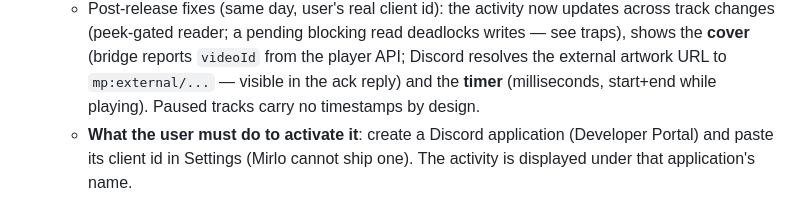
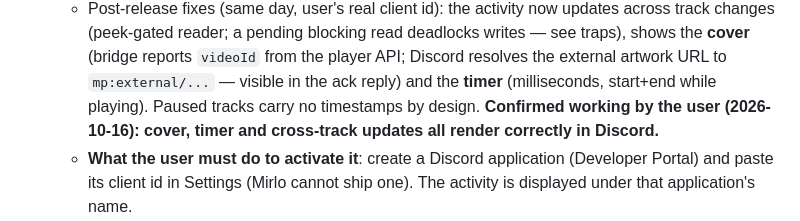
Before and after one commit to 4lefernandezc/mirlo, a Markdown page: AGENTS.md, the part around the change. Rendered like a GitHub page.

Commit message:
docs: confirm discord presence visuals (user-verified)

```diff
--- a/AGENTS.md
+++ b/AGENTS.md
@@ -320,7 +320,8 @@ with pear-desktop's plugin model, at a fraction of its memory/CPU footprint.
     `videoId` from the player API; Discord resolves the external artwork
     URL to `mp:external/...` — visible in the ack reply) and the **timer**
     (milliseconds, start+end while playing). Paused tracks carry no
-    timestamps by design.
+    timestamps by design. **Confirmed working by the user (2026-10-16):
+    cover, timer and cross-track updates all render correctly in Discord.**
   - **What the user must do to activate it**: create a Discord application
     (Developer Portal) and paste its client id in Settings (Mirlo cannot
     ship one). The activity is displayed under that application's name.
```
